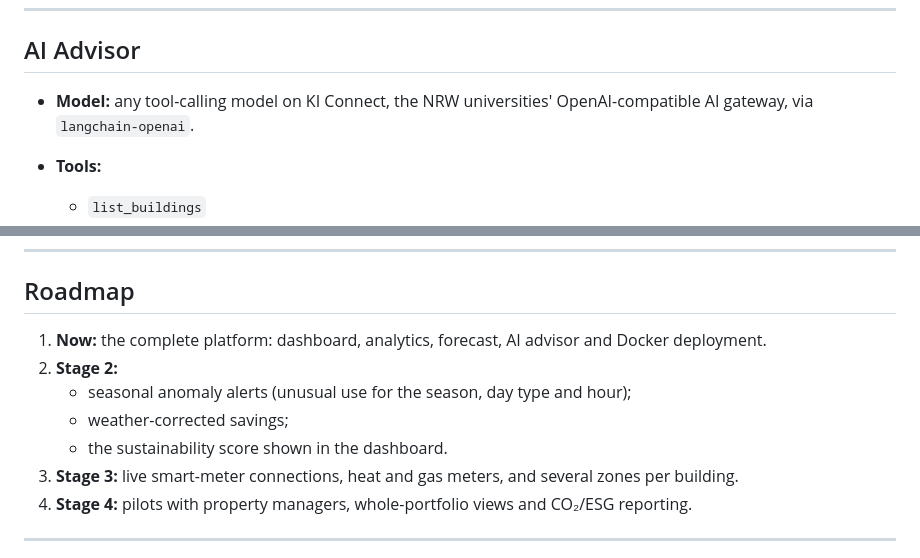
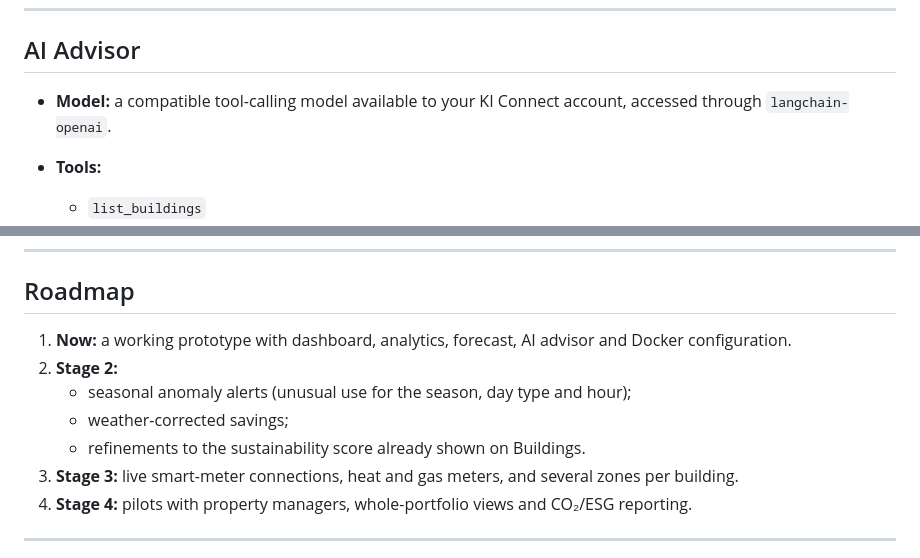
Before and after one commit to shre-afk/Capstone_project, a Markdown page: README.md, 2 parts joined by grey strips. GitHub-like rendering.

```diff
--- a/README.md
+++ b/README.md
@@ -316,7 +316,7 @@ Dates without a time zone are Berlin time; `end` is excluded; invalid input rais
 
 ## AI Advisor
 
-- **Model:** any tool-calling model on KI Connect, the NRW universities' OpenAI-compatible AI gateway, via `langchain-openai`.
+- **Model:** a compatible tool-calling model available to your KI Connect account, accessed through `langchain-openai`.
 - **Tools:**
   - `list_buildings`
   - `get_data_availability`
@@ -366,11 +366,11 @@ python -m pytest --cov=backend --cov-report=term-missing
 
 ## Roadmap
 
-1. **Now:** the complete platform: dashboard, analytics, forecast, AI advisor and Docker deployment.
+1. **Now:** a working prototype with dashboard, analytics, forecast, AI advisor and Docker configuration.
 2. **Stage 2:**
    - seasonal anomaly alerts (unusual use for the season, day type and hour);
    - weather-corrected savings;
-   - the sustainability score shown in the dashboard.
+   - refinements to the sustainability score already shown on Buildings.
 3. **Stage 3:** live smart-meter connections, heat and gas meters, and several zones per building.
 4. **Stage 4:** pilots with property managers, whole-portfolio views and CO₂/ESG reporting.
 
```
Also changed, not shown: other parts of README.md (+7 -7 lines).
